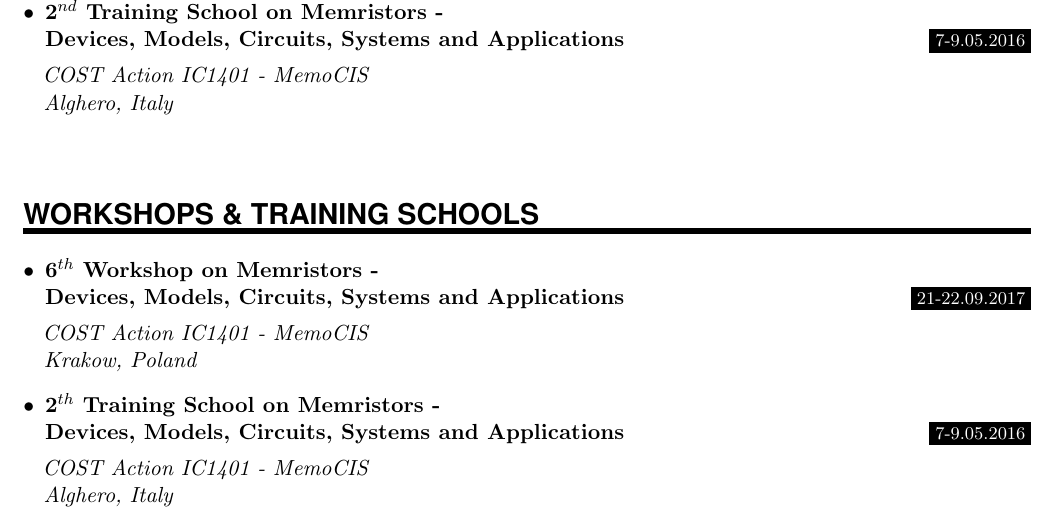
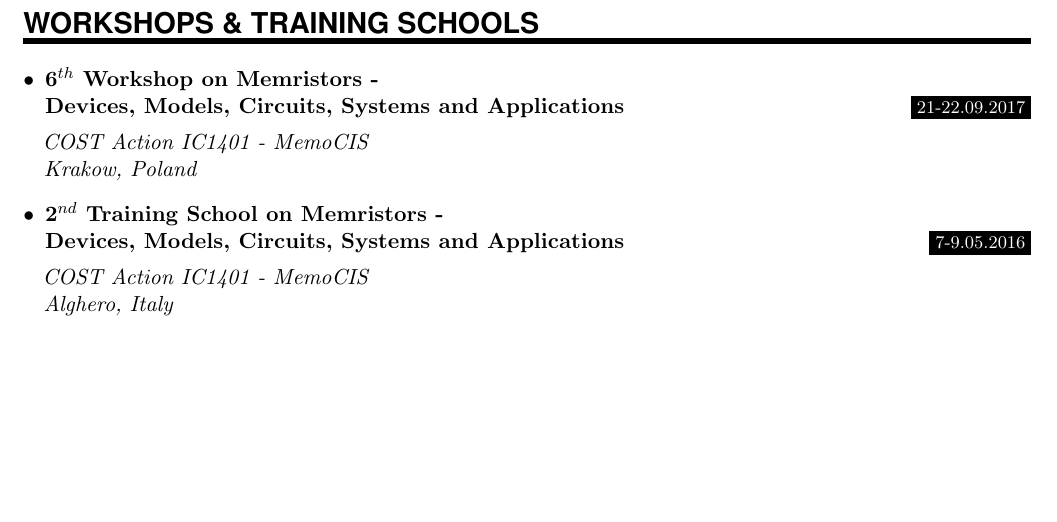
Before and after one commit to DUTh-FET/CV-Template, a LaTeX CV (exampleVNtinasCV.tex): part of page 3 of 3, cut at the place of the change, the shorter picture padded with empty space. Compiled offline with pdfLaTeX.

Commit message:
Updates from Overleaf

```diff
--- a/exampleVNtinasCV.tex
+++ b/exampleVNtinasCV.tex
@@ -290,8 +290,6 @@
 %%%%%%% \MiscEntryDate{"Title"}{"Date"}{"Description"}
 \begin{itemize}[leftmargin=*]
     \item \MiscEntryDate{Memristive Networks and Systems}{\footnotesize 13-20.03.2016}{Short-term Scientific Mission (STSM) – MemoCIS COST Action\\University of Catania, Catania, Italy}
-    \sepspace
-    \item \MiscEntryDate{2$^{nd}$ Training School on Memristors - \\Devices, Models, Circuits, Systems and Applications}{\footnotesize 7-9.05.2016}{COST Action IC1401 - MemoCIS \\Alghero, Italy}
 \end{itemize}
 \sepspace
 
@@ -302,7 +300,7 @@
 %%%%%%% \MiscEntryDate{"Title"}{"Date"}{"Description"}
 \begin{itemize}[leftmargin=*]
     \item \MiscEntryDate{6$^{th}$ Workshop on Memristors - \\Devices, Models, Circuits, Systems and Applications}{\footnotesize 21-22.09.2017}{COST Action IC1401 - MemoCIS \\Krakow, Poland}
-    \item \MiscEntryDate{2$^{th}$ Training School on Memristors - \\Devices, Models, Circuits, Systems and Applications}{\footnotesize 7-9.05.2016}{COST Action IC1401 - MemoCIS \\Alghero, Italy}
+    \item \MiscEntryDate{2$^{nd}$ Training School on Memristors - \\Devices, Models, Circuits, Systems and Applications}{\footnotesize 7-9.05.2016}{COST Action IC1401 - MemoCIS \\Alghero, Italy}
 \end{itemize}
 \sepspace
 %%%%%%%%%%%%%%%%%%%%%%%%%%%%%%%%%%%%%%%%%%%%%%%%
```
